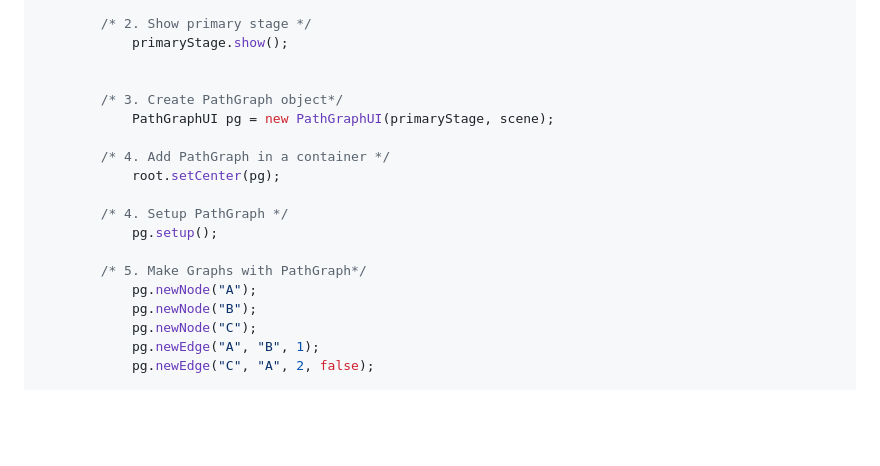
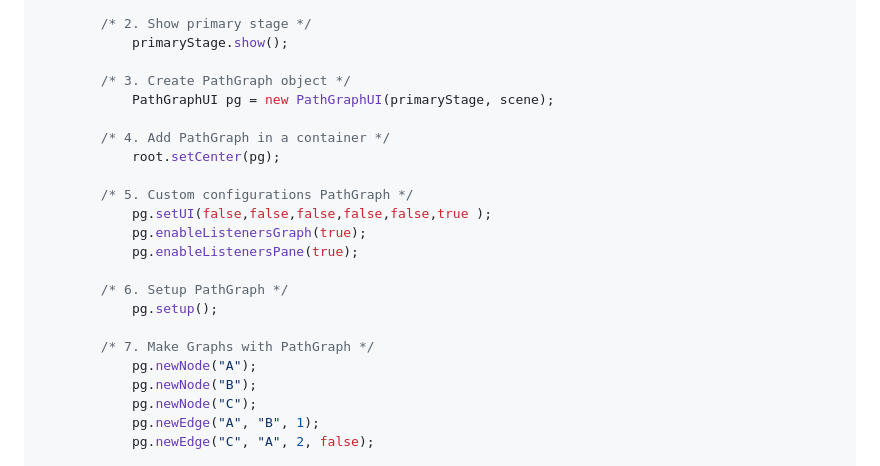
Before and after one commit to vittorioPiotti/PathGraph-JavaFX, a Markdown page: README.md, the part around the change. GitHub-like rendering; folded sections open; blank space fills up the shorter version.

```diff
--- a/README.md
+++ b/README.md
@@ -331,17 +331,21 @@ public class Main extends Application {
         /* 2. Show primary stage */
             primaryStage.show();
 
-
-        /* 3. Create PathGraph object*/
+        /* 3. Create PathGraph object */
             PathGraphUI pg = new PathGraphUI(primaryStage, scene);
 
         /* 4. Add PathGraph in a container */
             root.setCenter(pg);
 
-        /* 4. Setup PathGraph */
+        /* 5. Custom configurations PathGraph */
+            pg.setUI(false,false,false,false,false,true );
+            pg.enableListenersGraph(true);
+            pg.enableListenersPane(true);
+
+        /* 6. Setup PathGraph */
             pg.setup();
 
-        /* 5. Make Graphs with PathGraph*/
+        /* 7. Make Graphs with PathGraph */
             pg.newNode("A");
             pg.newNode("B");
             pg.newNode("C");
```
